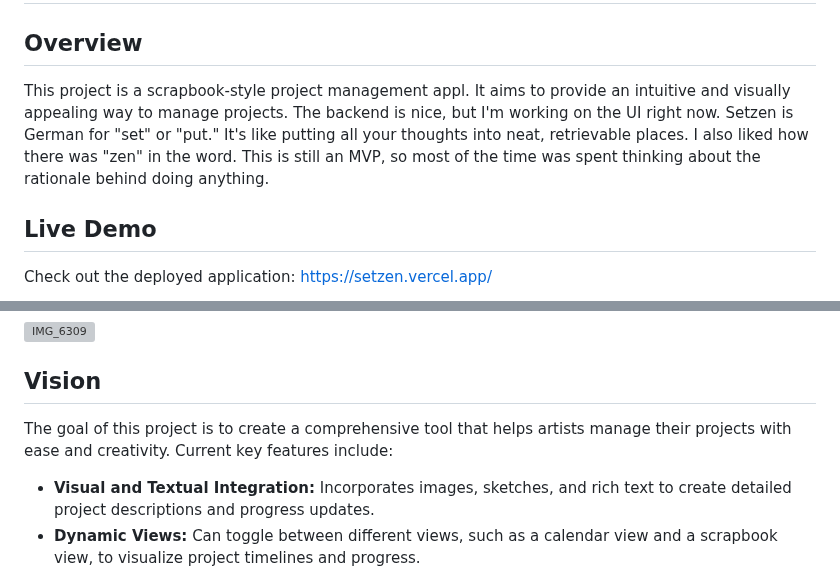
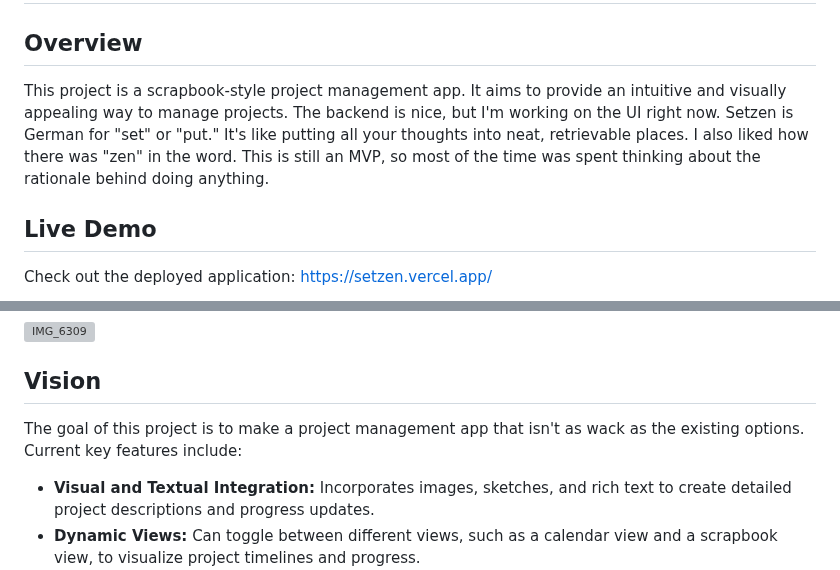
Before and after one commit to teamleaderleo/scrapbook, a Markdown page: README.md, 2 parts joined by grey strips. Rendered like a GitHub page; grey boxes are pictures that could not be loaded.

Commit message:
fix typos in README.md

```diff
--- a/README.md
+++ b/README.md
@@ -2,7 +2,7 @@
 
 ## Overview
 
-This project is a scrapbook-style project management appl. It aims to provide an intuitive and visually appealing way to manage projects. The backend is nice, but I'm working on the UI right now. Setzen is German for "set" or "put." It's like putting all your thoughts into neat, retrievable places. I also liked how there was "zen" in the word. This is still an MVP, so most of the time was spent thinking about the rationale behind doing anything.
+This project is a scrapbook-style project management app. It aims to provide an intuitive and visually appealing way to manage projects. The backend is nice, but I'm working on the UI right now. Setzen is German for "set" or "put." It's like putting all your thoughts into neat, retrievable places. I also liked how there was "zen" in the word. This is still an MVP, so most of the time was spent thinking about the rationale behind doing anything.
 
 ## Live Demo
 
@@ -39,7 +39,7 @@ This is an ongoing effort.
 
 ## Vision
 
-The goal of this project is to create a comprehensive tool that helps artists manage their projects with ease and creativity. Current key features include:
+The goal of this project is to make a project management app that isn't as wack as the existing options. Current key features include:
 
 - **Visual and Textual Integration:** Incorporates images, sketches, and rich text to create detailed project descriptions and progress updates.
 - **Dynamic Views:** Can toggle between different views, such as a calendar view and a scrapbook view, to visualize project timelines and progress.
```
